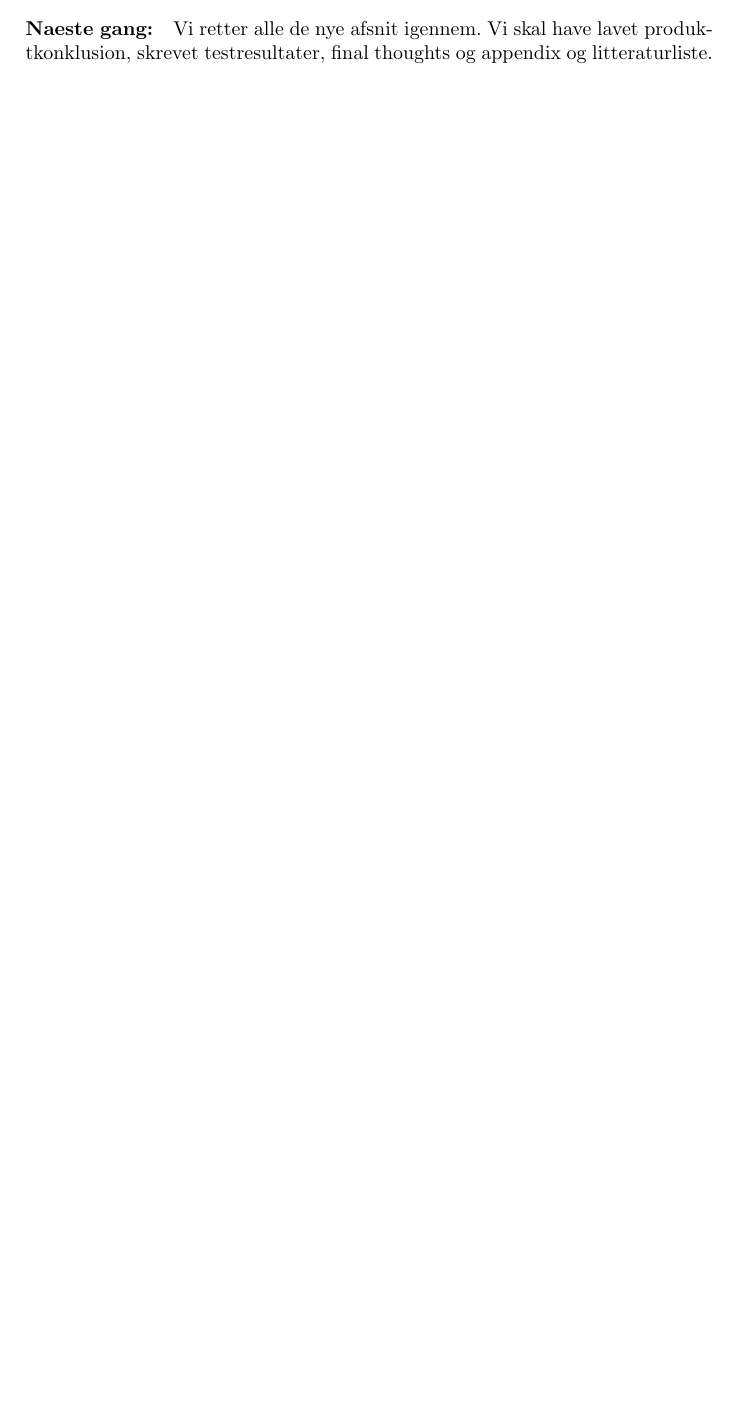
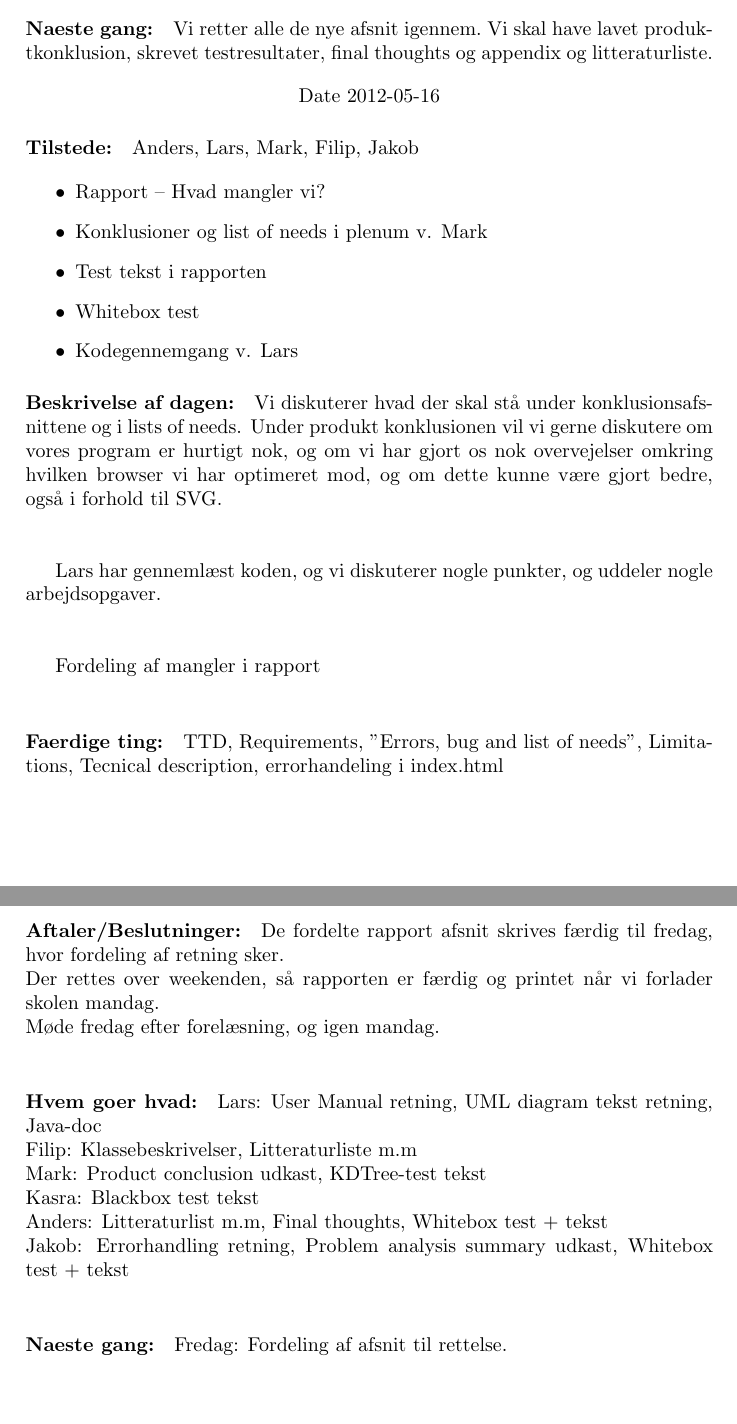
Before and after one commit to kasraman1000/KrakProjekt, a LaTeX document (tex/ReportDraft.tex): part of page 35 of 36 before the commit and two parts of pages 35 and 36 of 37 after it, the two joined at a grey line, cut so that both start at the same text, the shorter picture padded with empty space. Compiled offline with pdfLaTeX.

Commit message:
Commiting some things in the report...

```diff
--- a/tex/ReportDraft.tex
+++ b/tex/ReportDraft.tex
@@ -1031,6 +1031,52 @@ Jacob: Problemanalyse, requirements, indledning til thoughts toward design og ge
 		Vi retter alle de nye afsnit igennem.\
 Vi skal have lavet produktkonklusion, skrevet testresultater, final thoughts og appendix og litteraturliste.
 
+\begin{center}
+		Date 2012-05-16
+		\end{center}
+
+		\paragraph{Tilstede:} Anders, Lars, Mark, Filip, Jakob
+
+		\begin{itemize}
+					\item Rapport – Hvad mangler vi?
+					\item Konklusioner og list of needs i plenum v. Mark
+					\item Test tekst i rapporten
+					\item Whitebox test
+					\item Kodegennemgang v. Lars
+		\end{itemize}
+
+		\paragraph{Beskrivelse af dagen:}
+		Vi diskuterer hvad der skal stå under konklusionsafsnittene og i lists of needs.
+		Under produkt konklusionen vil vi gerne diskutere om vores program er hurtigt nok,
+		og om vi har gjort os nok overvejelser omkring hvilken browser vi har optimeret mod,
+		og om dette kunne være gjort bedre, også i forhold til SVG.\\
+		\\
+
+		Lars har gennemlæst koden, og vi diskuterer nogle punkter, og uddeler nogle arbejdsopgaver.\\
+		\\
+
+		Fordeling af mangler i rapport\\
+
+		\paragraph{Faerdige ting:}
+		TTD, Requirements, "Errors, bug and list of needs", Limitations,
+		Tecnical description, errorhandeling i index.html\\
+
+		\paragraph{Aftaler/Beslutninger:}
+		De fordelte rapport afsnit skrives færdig til fredag, hvor fordeling af retning sker.\\
+		Der rettes over weekenden, så rapporten er færdig og printet når vi forlader skolen mandag.\\
+		Møde fredag efter forelæsning, og igen mandag.\\
+
+		\paragraph{Hvem goer hvad:}
+		Lars: User Manual retning, UML diagram tekst retning, Java-doc\\
+		Filip: Klassebeskrivelser, Litteraturliste m.m\\
+		Mark: Product conclusion udkast, KDTree-test tekst\\
+		Kasra: Blackbox test tekst\\
+		Anders: Litteraturlist m.m, Final thoughts, Whitebox test + tekst\\
+		Jakob: Errorhandling retning, Problem analysis summary udkast, Whitebox test + tekst\\
+
+		\paragraph{Naeste gang:}
+		Fredag: Fordeling af afsnit til rettelse.\\
+
 \begin{table}
 \caption{Oversigt over arbejde}
 \centering
```
